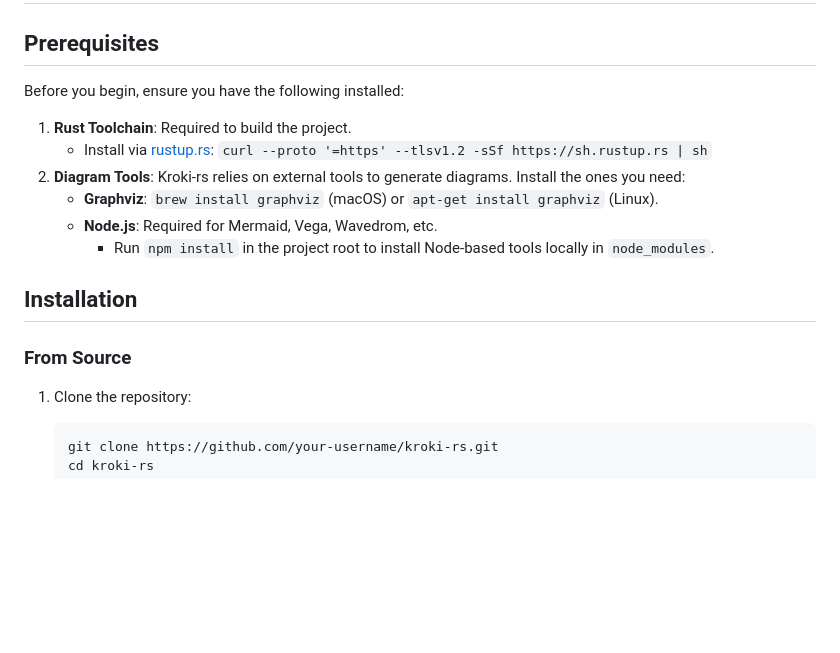
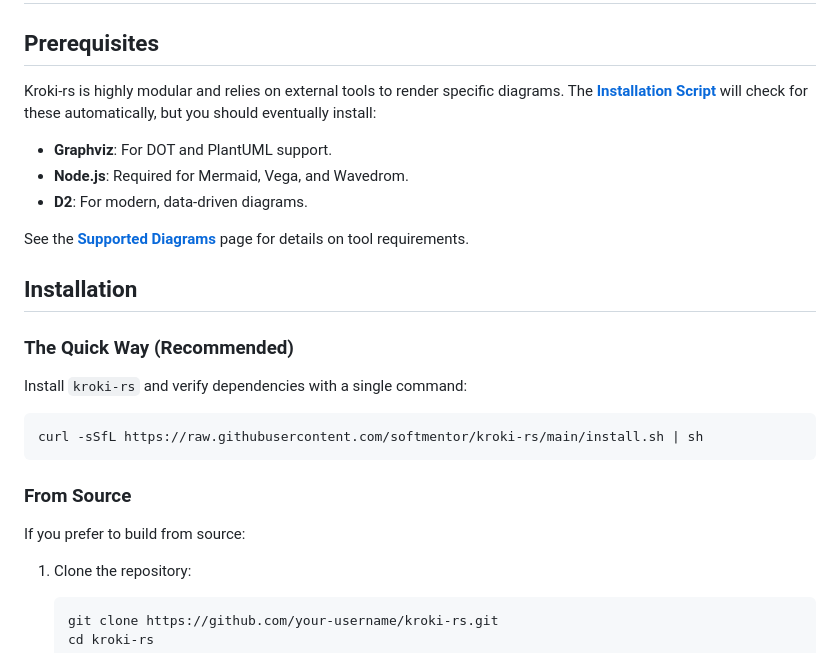
Before and after one commit to softmentor/kroki-rs, a Markdown page: docs/user-guide/getting-started.md, the part around the change. Rendered like a GitHub page; blank space fills up the shorter version.

Commit message:
feat: add one-line install.sh and update getting-started guide

````diff
--- a/docs/user-guide/getting-started.md
+++ b/docs/user-guide/getting-started.md
@@ -2,18 +2,25 @@
 
 ## Prerequisites
 
-Before you begin, ensure you have the following installed:
+Kroki-rs is highly modular and relies on external tools to render specific diagrams. The [**Installation Script**](#the-quick-way-recommended) will check for these automatically, but you should eventually install:
 
-1.  **Rust Toolchain**: Required to build the project.
-    -   Install via [rustup.rs](https://rustup.rs): `curl --proto '=https' --tlsv1.2 -sSf https://sh.rustup.rs | sh`
-2.  **Diagram Tools**: Kroki-rs relies on external tools to generate diagrams. Install the ones you need:
-    -   **Graphviz**: `brew install graphviz` (macOS) or `apt-get install graphviz` (Linux).
-    -   **Node.js**: Required for Mermaid, Vega, Wavedrom, etc.
-        -   Run `npm install` in the project root to install Node-based tools locally in `node_modules`.
+- **Graphviz**: For DOT and PlantUML support.
+- **Node.js**: Required for Mermaid, Vega, and Wavedrom.
+- **D2**: For modern, data-driven diagrams.
+
+See the [**Supported Diagrams**](supported-diagrams.md) page for details on tool requirements.
 
 ## Installation
 
+### The Quick Way (Recommended)
+Install `kroki-rs` and verify dependencies with a single command:
+
+```bash
+curl -sSfL https://raw.githubusercontent.com/softmentor/kroki-rs/main/install.sh | sh
+```
+
 ### From Source
+If you prefer to build from source:
 
 1.  Clone the repository:
     ```bash
````
Also changed, not shown: docs/index.md (+2 -2 lines), docs/assets/images/k-rs-icon.png (added), docs/assets/images/kroki_rust_icon_dark.png (added), 5 other files.
